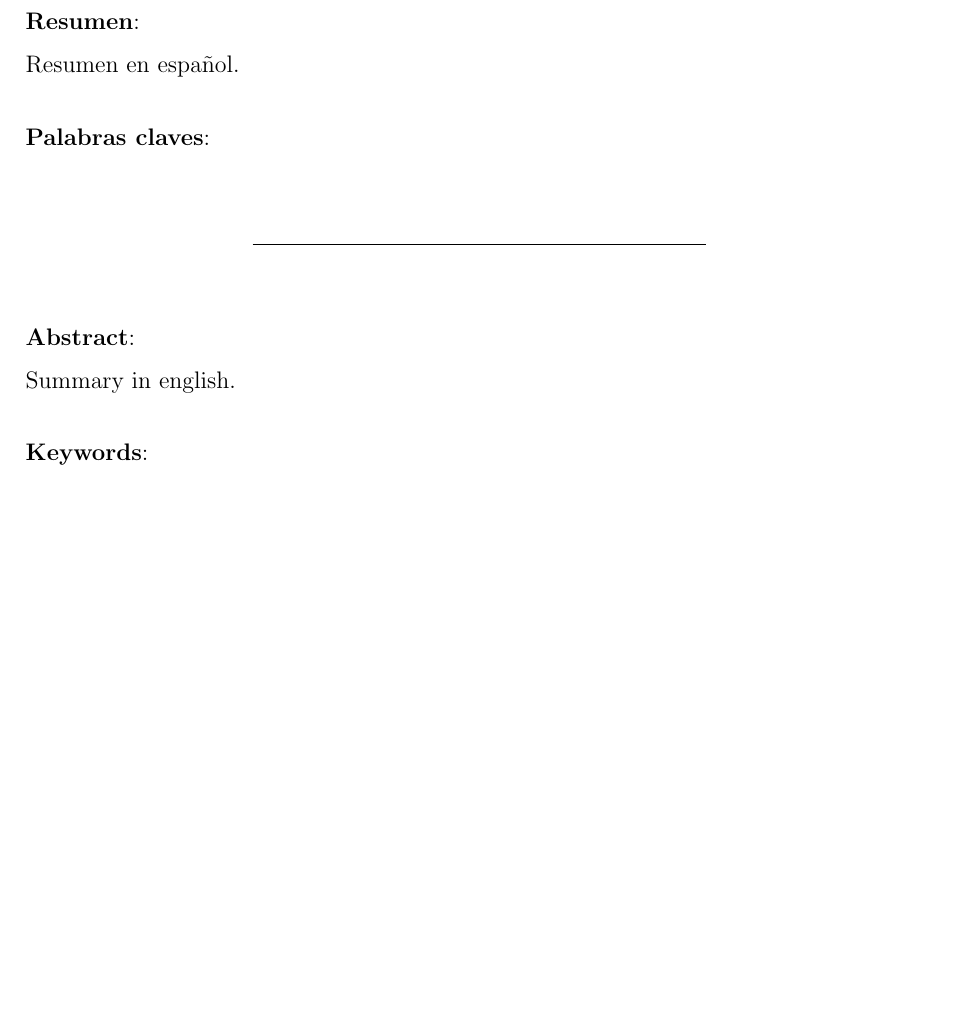
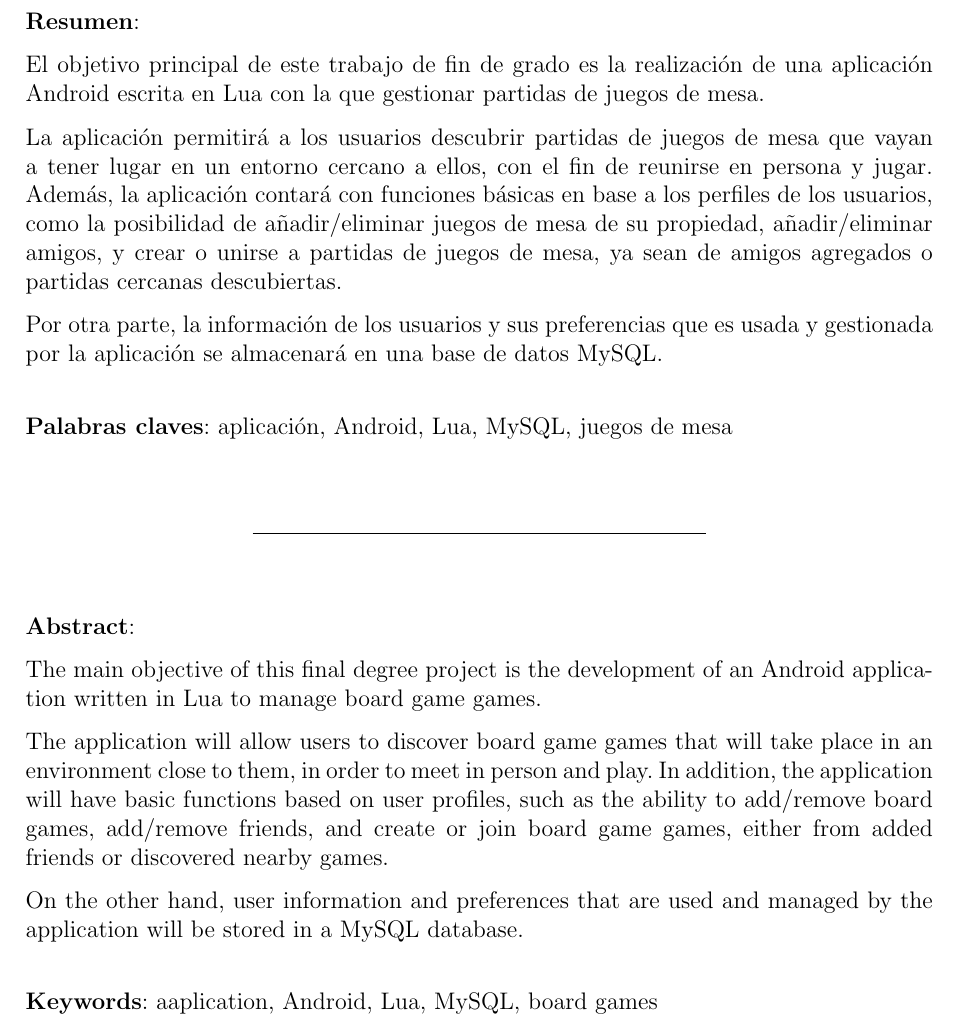
Before and after one commit to Meepletic/legacy, a LaTeX thesis (Documentación/Memoria/main.tex, which reads Documentación/Memoria/pages/04-resumen.tex): part of page 6 of 21, cut so that both start at the same text, the shorter picture padded with empty space. Compiled offline with pdfLaTeX.

Commit message:
Resumen cumplimentado

```diff
--- a/Documentación/Memoria/pages/04-resumen.tex
+++ b/Documentación/Memoria/pages/04-resumen.tex
@@ -1,9 +1,13 @@
 \textbf{Resumen}:
 
-Resumen en español.
+El objetivo principal de este trabajo de fin de grado es la realización de una aplicación Android escrita en Lua con la que gestionar partidas de juegos de mesa.
+
+La aplicación permitirá a los usuarios descubrir partidas de juegos de mesa que vayan a tener lugar en un entorno cercano a ellos, con el fin de reunirse en persona y jugar. Además, la aplicación contará con funciones básicas en base a los perfiles de los usuarios, como la posibilidad de añadir/eliminar juegos de mesa de su propiedad, añadir/eliminar amigos, y crear o unirse a partidas de juegos de mesa, ya sean de amigos agregados o partidas cercanas descubiertas.
+
+Por otra parte, la información de los usuarios y sus preferencias que es usada y gestionada por la aplicación se almacenará en una base de datos MySQL.
 \\
 
-\textbf{Palabras claves}:
+\textbf{Palabras claves}: aplicación, Android, Lua, MySQL, juegos de mesa
 
 
 \vspace{1cm}
@@ -17,7 +21,11 @@ Resumen en español.
 
 \textbf{Abstract}:
 
-Summary in english.
+The main objective of this final degree project is the development of an Android application written in Lua to manage board game games.
+
+The application will allow users to discover board game games that will take place in an environment close to them, in order to meet in person and play. In addition, the application will have basic functions based on user profiles, such as the ability to add/remove board games, add/remove friends, and create or join board game games, either from added friends or discovered nearby games.
+
+On the other hand, user information and preferences that are used and managed by the application will be stored in a MySQL database.
 \\
 
-\textbf{Keywords}:
+\textbf{Keywords}: aaplication, Android, Lua, MySQL, board games
```
